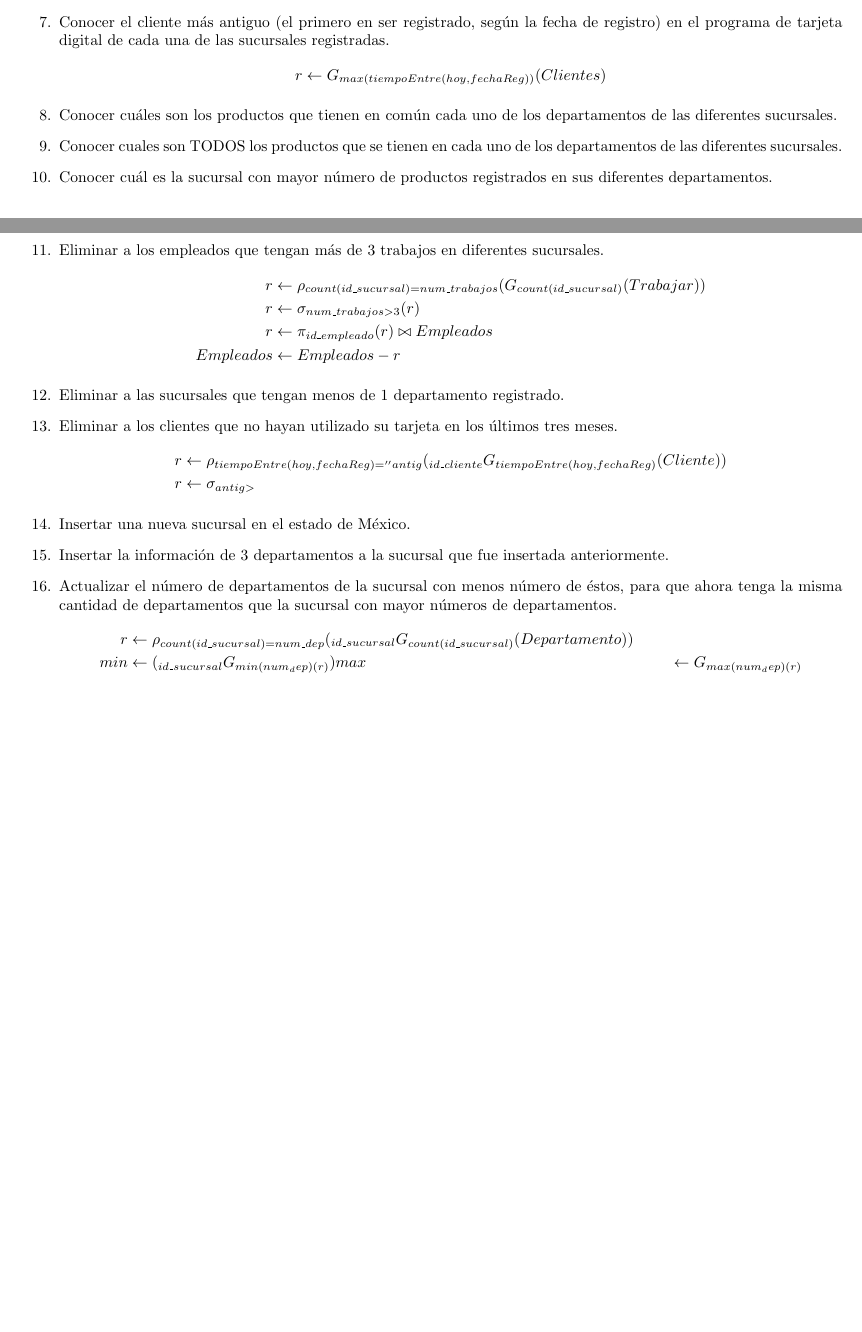
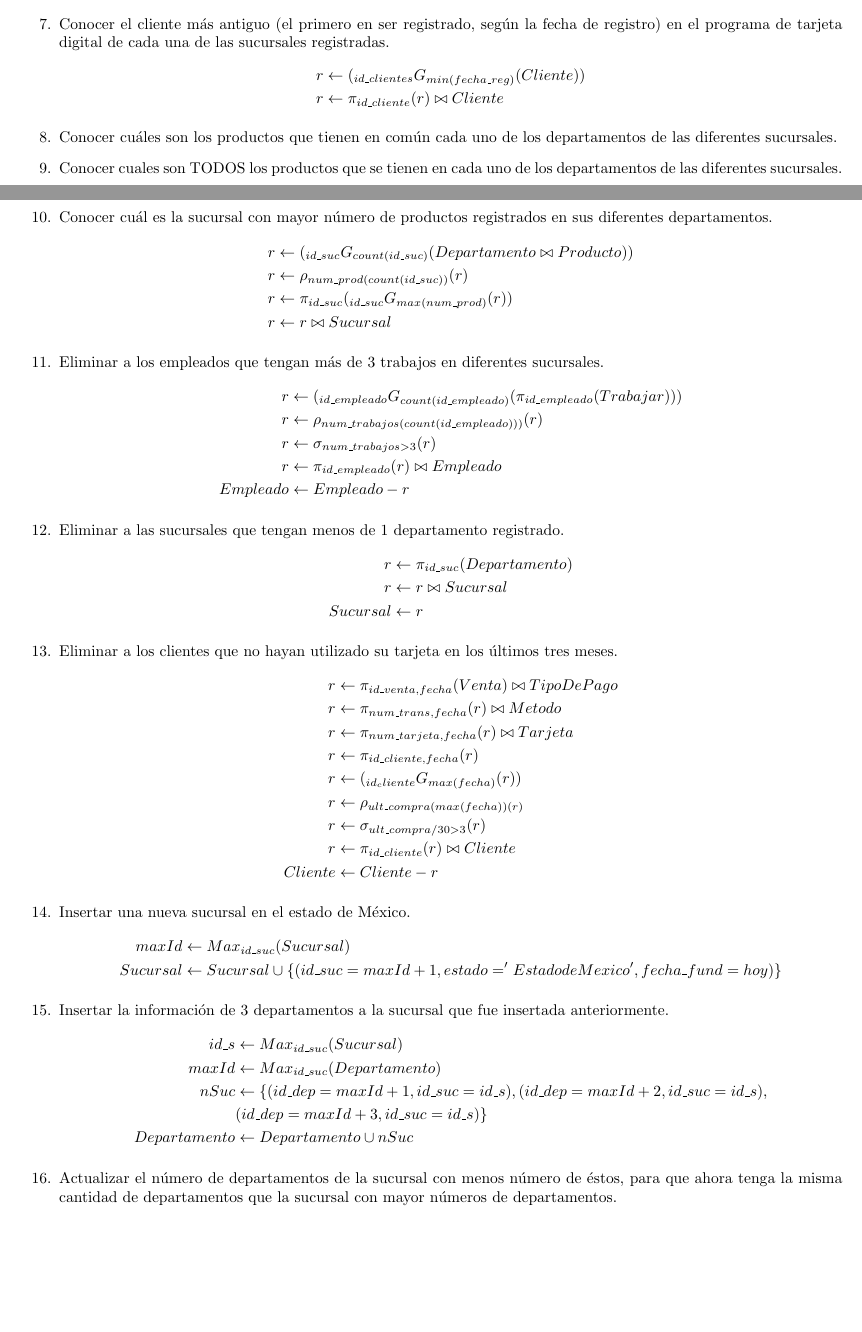
Before and after one commit to fundamentos-de-bd/practica5, a LaTeX document (doc/Reporte.tex): two parts of pages 2 and 3 of 3, joined at a grey line, cut so that both start at the same text, the shorter picture padded with empty space. Compiled offline with pdfLaTeX.

Commit message:
Añadiendo mas consultas

```diff
--- a/doc/Reporte.tex
+++ b/doc/Reporte.tex
@@ -120,7 +121,8 @@
             la fecha de registro) en el programa de tarjeta digital de cada una
             de las sucursales registradas.
             \begin{align*}
-                r \leftarrow G_{max(tiempoEntre(hoy, fechaReg))}(Clientes)
+                r &\leftarrow (_{id\_clientes}G_{min(fecha\_reg)}(Cliente)) \\
+                r &\leftarrow \pi_{id\_cliente}(r) \bowtie Cliente
             \end{align*}
         }
         \item {
@@ -130,52 +132,81 @@
         \item {
             Conocer cuales son TODOS los productos que se tienen en cada uno de
             los departamentos de las diferentes sucursales.
+            \begin{align*}
+                r \leftarrow Producto
+            \end{align*}
         }
         \item {
             Conocer cuál es la sucursal con mayor número de productos
             registrados en sus diferentes departamentos.
+            \begin{align*}
+                r &\leftarrow (_{id\_suc}G_{count(id\_suc)}(Departamento \bowtie Producto)) \\
+                r &\leftarrow \rho_{num\_prod(count(id\_suc))}(r) \\
+                r &\leftarrow \pi_{id\_suc}(_{id\_suc}G_{max(num\_prod)}(r)) \\
+                r &\leftarrow r \bowtie Sucursal
+            \end{align*}
         }
         \item {
             Eliminar a los empleados que tengan más de 3 trabajos en diferentes
             sucursales.
             \begin{align*}
-                r &\leftarrow \rho_{count(id\_sucursal) = num\_trabajos}
-                (G_{count(id\_sucursal)}(Trabajar))\\
-                r &\leftarrow \sigma_{num\_trabajos > 3} (r) \\
-                r &\leftarrow \pi_{id\_empleado}(r) \bowtie Empleados\\
-                Empleados &\leftarrow Empleados - r
+                r &\leftarrow (_{id\_empleado}G_{count(id\_empleado)}
+                (\pi_{id\_empleado}(Trabajar))) \\
+                r &\leftarrow \rho_{num\_trabajos(count(id\_empleado)))}(r)\\
+                r &\leftarrow \sigma_{num\_trabajos>3}(r)\\
+                r &\leftarrow \pi_{id\_empleado}(r) \bowtie Empleado \\
+                Empleado &\leftarrow Empleado - r
             \end{align*}
         }
         \item {
             Eliminar a las sucursales que tengan menos de 1 departamento
             registrado.
+            \begin{align*}
+                r &\leftarrow \pi_{id\_suc}(Departamento)\\
+                r &\leftarrow r \bowtie Sucursal \\
+                Sucursal &\leftarrow r
+            \end{align*}
         }
         \item {
             Eliminar a los clientes que no hayan utilizado su tarjeta en los
             últimos tres meses.
             \begin{align*}
-                r &\leftarrow \rho_{tiempoEntre(hoy, fechaReg)=''antig}
-                (_{id\_cliente}G_{tiempoEntre(hoy, fechaReg)}(Cliente)) \\
-                r &\leftarrow \sigma_{antig >}
+                r &\leftarrow \pi_{id\_venta, fecha}(Venta) \bowtie TipoDePago \\
+                r &\leftarrow \pi_{num\_trans, fecha}(r) \bowtie Metodo \\
+                r &\leftarrow \pi_{num\_tarjeta, fecha}(r) \bowtie Tarjeta \\
+                r &\leftarrow \pi_{id\_cliente, fecha}(r) \\
+                r &\leftarrow (_{id_cliente}G_{max(fecha)}(r)) \\
+                r &\leftarrow \rho_{ult\_compra(max(fecha))(r)} \\
+                r &\leftarrow \sigma_{ult\_compra/30 > 3}(r) \\
+                r &\leftarrow \pi_{id\_cliente}(r) \bowtie Cliente \\
+                Cliente &\leftarrow Cliente - r
             \end{align*}
         }
         \item {
             Insertar una nueva sucursal en el estado de México.
+            \begin{align*}
+                maxId &\leftarrow Max_{id\_suc}(Sucursal)\\
+                Sucursal &\leftarrow Sucursal
+                \cup \{(id\_suc = maxId+1, estado='Estado de Mexico',
+                fecha\_fund = hoy)\}
+            \end{align*}
         }
         \item {
             Insertar la información de 3 departamentos a la sucursal que fue
             insertada anteriormente.
+            \begin{align*}
+                id\_s &\leftarrow Max_{id\_suc}(Sucursal)\\
+                maxId &\leftarrow Max_{id\_suc}(Departamento)\\
+                nSuc &\leftarrow \{(id\_dep = maxId+1, id\_suc=id\_s),
+                (id\_dep = maxId+2, id\_suc=id\_s),\\
+                &(id\_dep = maxId+3, id\_suc=id\_s)\}\\
+                Departamento &\leftarrow Departamento \cup nSuc
+            \end{align*}
         }
         \item {
             Actualizar el número de departamentos de la sucursal con menos
             número de éstos, para que ahora tenga la misma cantidad de departamentos
             que la sucursal con mayor números de departamentos.
-            \begin{align*}
-                r &\leftarrow \rho_{count(id\_sucursal) = num\_dep}
-                (_{id\_sucursal}G_{count(id\_sucursal)}(Departamento))\\
-                min &\leftarrow (_{id\_sucursal}G_{min(num_dep)(r)})
-                max &\leftarrow G_{max(num_dep)(r)}
-            \end{align*}
         }
     \end{enumerate}
 
```
Also changed, not shown: doc/Reporte.pdf, doc/Reporte.tex (5 more changed lines).
